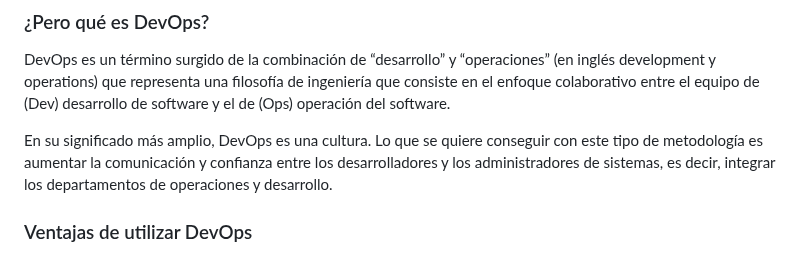
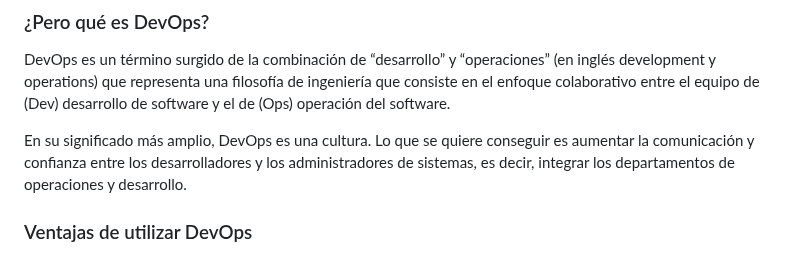
Before and after one commit to roxsross/The-DevOps-Journey-101, a Markdown page: README.md, the part around the change. Rendered like a GitHub page.

```diff
--- a/README.md
+++ b/README.md
@@ -8,7 +8,7 @@
 ### ¿Pero qué es DevOps?
 DevOps es un término surgido de la combinación de “desarrollo” y “operaciones” (en inglés development y operations) que representa una filosofía de ingeniería que consiste en el enfoque colaborativo entre el equipo de (Dev) desarrollo de software y el de (Ops) operación del software.
 
-En su significado más amplio, DevOps es una cultura. Lo que se quiere conseguir con este tipo de metodología es aumentar la comunicación y confianza entre los desarrolladores y los administradores de sistemas, es decir, integrar los departamentos de operaciones y desarrollo.
+En su significado más amplio, DevOps es una cultura. Lo que se quiere conseguir es aumentar la comunicación y confianza entre los desarrolladores y los administradores de sistemas, es decir, integrar los departamentos de operaciones y desarrollo.
 
 ### Ventajas de utilizar DevOps
 
```
